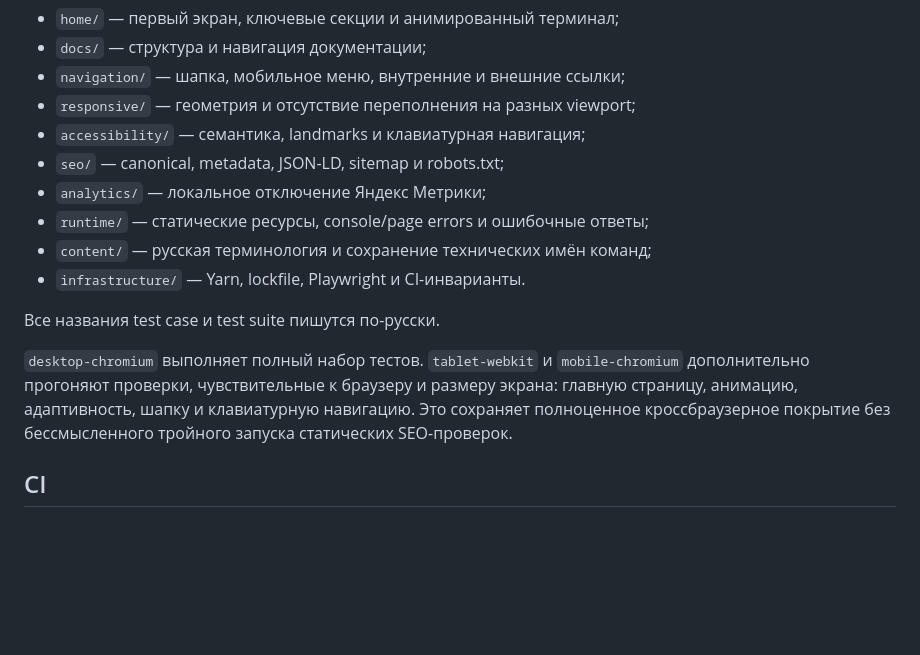
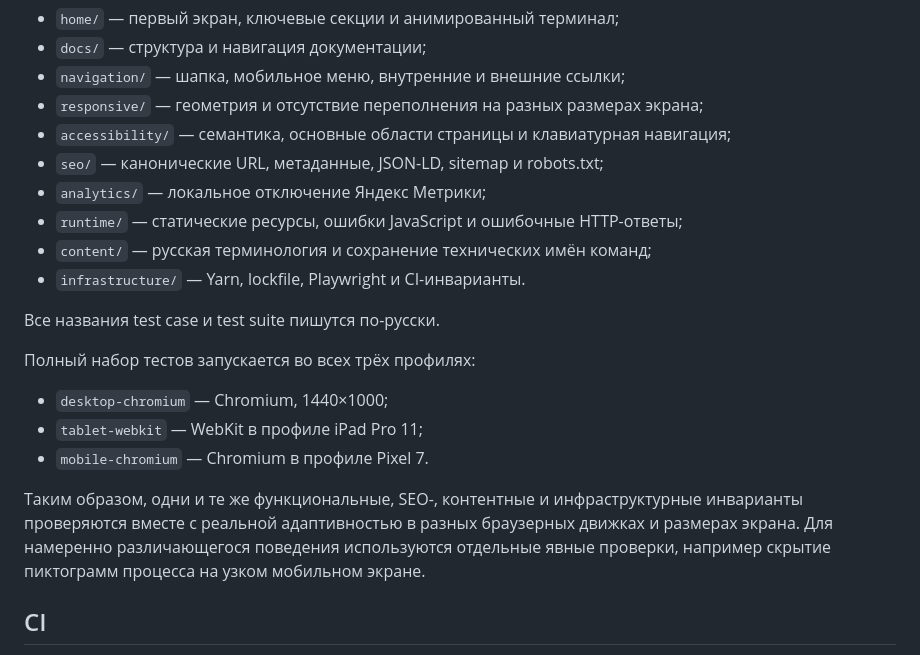
Before and after one commit to ai-development-harness/website, a Markdown page: README.md, the part around the change. GitHub-like rendering; blank space fills up the shorter version.

Commit message:
docs: описать полный кроссбраузерный прогон тестов

```diff
--- a/README.md
+++ b/README.md
@@ -54,17 +54,23 @@ yarn test:report
 - `home/` — первый экран, ключевые секции и анимированный терминал;
 - `docs/` — структура и навигация документации;
 - `navigation/` — шапка, мобильное меню, внутренние и внешние ссылки;
-- `responsive/` — геометрия и отсутствие переполнения на разных viewport;
-- `accessibility/` — семантика, landmarks и клавиатурная навигация;
-- `seo/` — canonical, metadata, JSON-LD, sitemap и robots.txt;
+- `responsive/` — геометрия и отсутствие переполнения на разных размерах экрана;
+- `accessibility/` — семантика, основные области страницы и клавиатурная навигация;
+- `seo/` — канонические URL, метаданные, JSON-LD, sitemap и robots.txt;
 - `analytics/` — локальное отключение Яндекс Метрики;
-- `runtime/` — статические ресурсы, console/page errors и ошибочные ответы;
+- `runtime/` — статические ресурсы, ошибки JavaScript и ошибочные HTTP-ответы;
 - `content/` — русская терминология и сохранение технических имён команд;
 - `infrastructure/` — Yarn, lockfile, Playwright и CI-инварианты.
 
 Все названия test case и test suite пишутся по-русски.
 
-`desktop-chromium` выполняет полный набор тестов. `tablet-webkit` и `mobile-chromium` дополнительно прогоняют проверки, чувствительные к браузеру и размеру экрана: главную страницу, анимацию, адаптивность, шапку и клавиатурную навигацию. Это сохраняет полноценное кроссбраузерное покрытие без бессмысленного тройного запуска статических SEO-проверок.
+Полный набор тестов запускается во всех трёх профилях:
+
+- `desktop-chromium` — Chromium, 1440×1000;
+- `tablet-webkit` — WebKit в профиле iPad Pro 11;
+- `mobile-chromium` — Chromium в профиле Pixel 7.
+
+Таким образом, одни и те же функциональные, SEO-, контентные и инфраструктурные инварианты проверяются вместе с реальной адаптивностью в разных браузерных движках и размерах экрана. Для намеренно различающегося поведения используются отдельные явные проверки, например скрытие пиктограмм процесса на узком мобильном экране.
 
 ## CI
 
```
